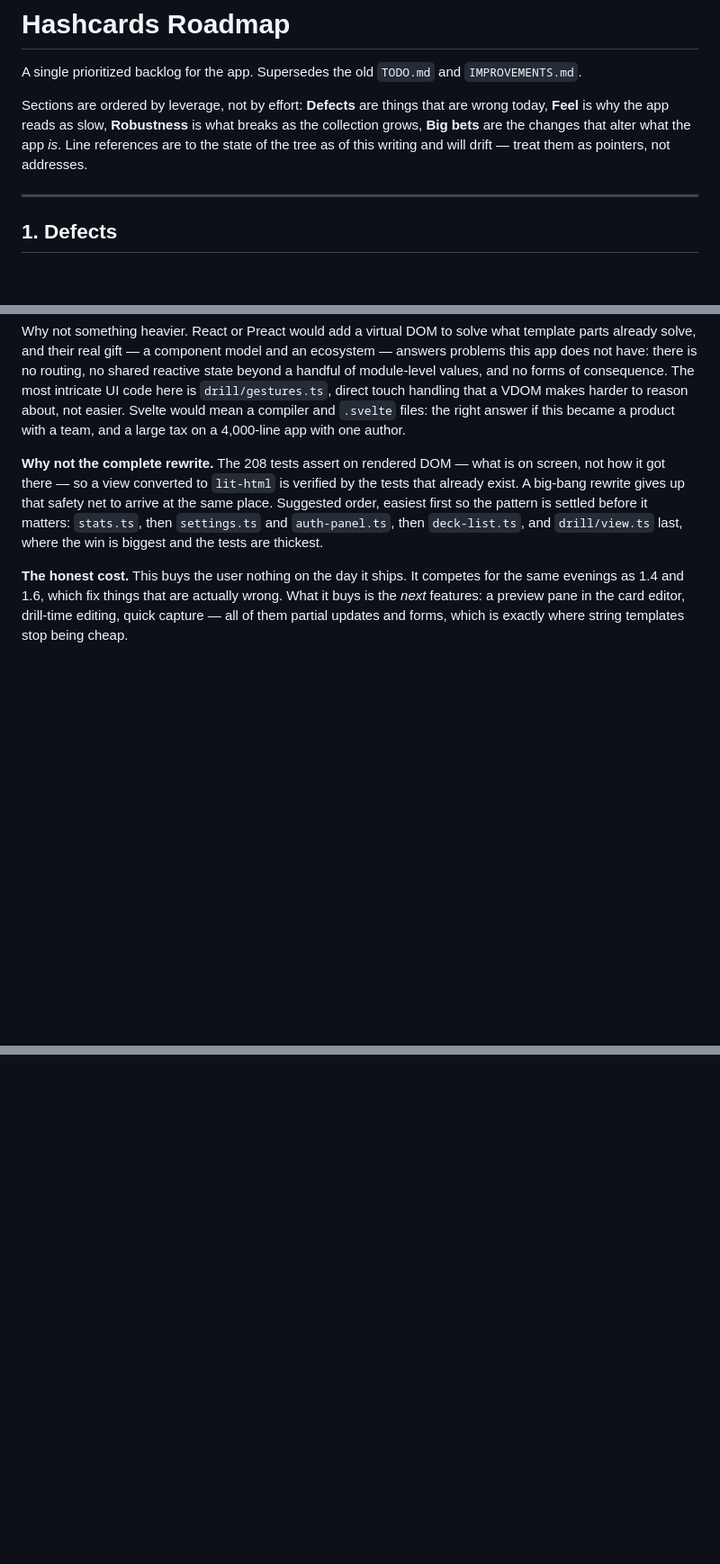
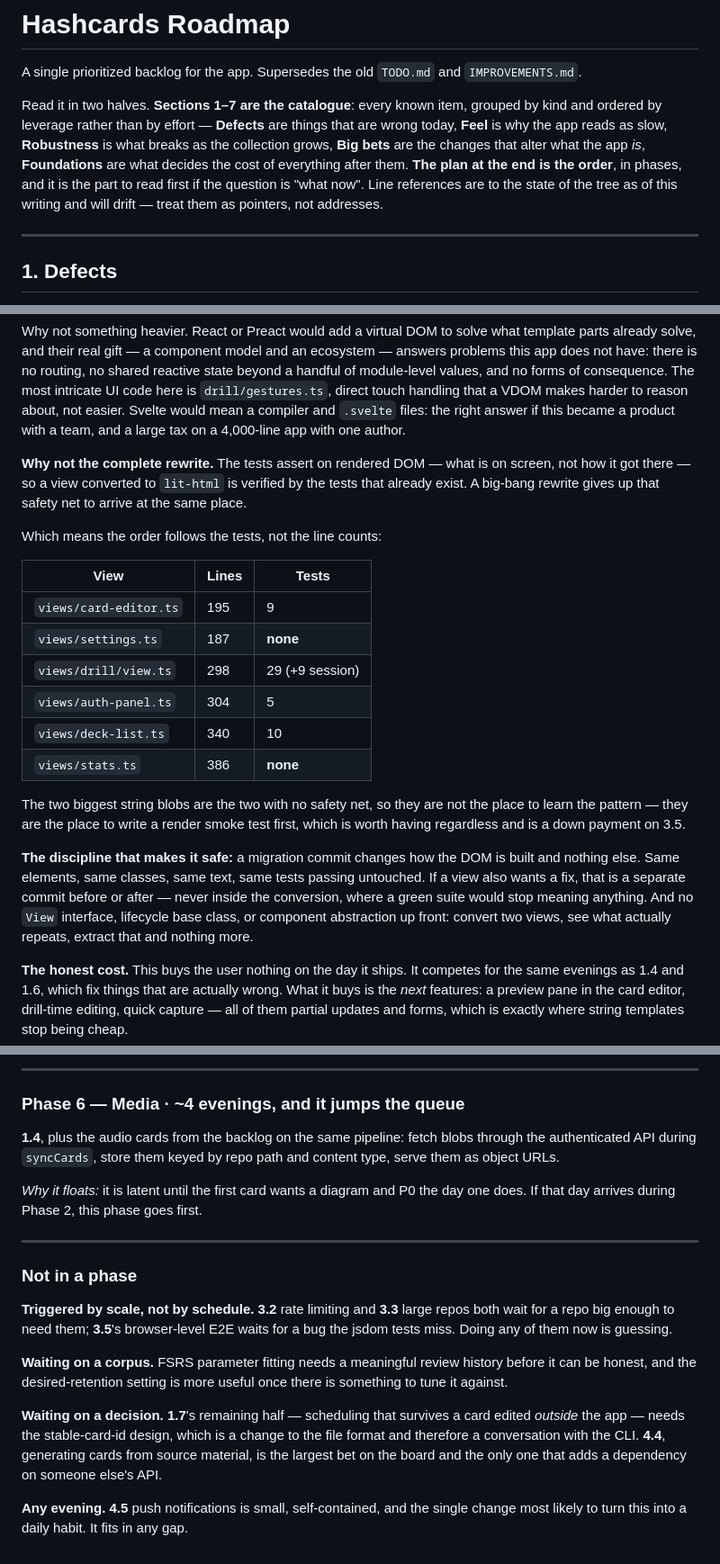
Before and after one commit to danielmeint/hashcards-app, a Markdown page: ROADMAP.md, 3 parts joined by grey strips. Shown at 90% size. GitHub-like rendering; blank space fills up the shorter version.

```diff
--- a/ROADMAP.md
+++ b/ROADMAP.md
@@ -3,11 +3,15 @@
 A single prioritized backlog for the app. Supersedes the old `TODO.md` and
 `IMPROVEMENTS.md`.
 
-Sections are ordered by leverage, not by effort: **Defects** are things that are
-wrong today, **Feel** is why the app reads as slow, **Robustness** is what breaks
-as the collection grows, **Big bets** are the changes that alter what the app
-*is*. Line references are to the state of the tree as of this writing and will
-drift — treat them as pointers, not addresses.
+Read it in two halves. **Sections 1–7 are the catalogue**: every known item,
+grouped by kind and ordered by leverage rather than by effort — **Defects** are
+things that are wrong today, **Feel** is why the app reads as slow,
+**Robustness** is what breaks as the collection grows, **Big bets** are the
+changes that alter what the app *is*, **Foundations** are what decides the cost
+of everything after them. **The plan at the end is the order**, in phases, and
+it is the part to read first if the question is "what now". Line references are
+to the state of the tree as of this writing and will drift — treat them as
+pointers, not addresses.
 
 ---
 
@@ -721,13 +725,33 @@ touch handling that a VDOM makes harder to reason about, not easier. Svelte
 would mean a compiler and `.svelte` files: the right answer if this became a
 product with a team, and a large tax on a 4,000-line app with one author.
 
-**Why not the complete rewrite.** The 208 tests assert on rendered DOM — what is
-on screen, not how it got there — so a view converted to `lit-html` is verified
-by the tests that already exist. A big-bang rewrite gives up that safety net to
-arrive at the same place. Suggested order, easiest first so the pattern is
-settled before it matters: `stats.ts`, then `settings.ts` and `auth-panel.ts`,
-then `deck-list.ts`, and `drill/view.ts` last, where the win is biggest and the
-tests are thickest.
+**Why not the complete rewrite.** The tests assert on rendered DOM — what is on
+screen, not how it got there — so a view converted to `lit-html` is verified by
+the tests that already exist. A big-bang rewrite gives up that safety net to
+arrive at the same place.
+
+Which means the order follows the tests, not the line counts:
+
+| View | Lines | Tests |
+|---|---|---|
+| `views/card-editor.ts` | 195 | 9 |
+| `views/settings.ts` | 187 | **none** |
+| `views/drill/view.ts` | 298 | 29 (+9 session) |
+| `views/auth-panel.ts` | 304 | 5 |
+| `views/deck-list.ts` | 340 | 10 |
+| `views/stats.ts` | 386 | **none** |
+
+The two biggest string blobs are the two with no safety net, so they are not the
+place to learn the pattern — they are the place to write a render smoke test
+first, which is worth having regardless and is a down payment on 3.5.
+
+**The discipline that makes it safe:** a migration commit changes how the DOM is
+built and nothing else. Same elements, same classes, same text, same tests
+passing untouched. If a view also wants a fix, that is a separate commit before
+or after — never inside the conversion, where a green suite would stop meaning
+anything. And no `View` interface, lifecycle base class, or component
+abstraction up front: convert two views, see what actually repeats, extract that
+and nothing more.
 
 **The honest cost.** This buys the user nothing on the day it ships. It competes
 for the same evenings as 1.4 and 1.6, which fix things that are actually wrong.
@@ -860,0 +964,31 @@ sync race left over from 4.2, and **5.2**, the second reading of the config in
+---
+
+### Phase 6 — Media · ~4 evenings, and it jumps the queue
+
+**1.4**, plus the audio cards from the backlog on the same pipeline: fetch
+blobs through the authenticated API during `syncCards`, store them keyed by repo
+path and content type, serve them as object URLs.
+
+*Why it floats:* it is latent until the first card wants a diagram and P0 the
+day one does. If that day arrives during Phase 2, this phase goes first.
+
+---
+
+### Not in a phase
+
+**Triggered by scale, not by schedule.** **3.2** rate limiting and **3.3** large
+repos both wait for a repo big enough to need them; **3.5**'s browser-level E2E
+waits for a bug the jsdom tests miss. Doing any of them now is guessing.
+
+**Waiting on a corpus.** FSRS parameter fitting needs a meaningful review
+history before it can be honest, and the desired-retention setting is more
+useful once there is something to tune it against.
+
+**Waiting on a decision.** **1.7**'s remaining half — scheduling that survives a
+card edited *outside* the app — needs the stable-card-id design, which is a
+change to the file format and therefore a conversation with the CLI. **4.4**,
+generating cards from source material, is the largest bet on the board and the
+only one that adds a dependency on someone else's API.
+
+**Any evening.** **4.5** push notifications is small, self-contained, and the
+single change most likely to turn this into a daily habit. It fits in any gap.
```
Also changed, not shown: other parts of ROADMAP.md (+104 -25 lines).
